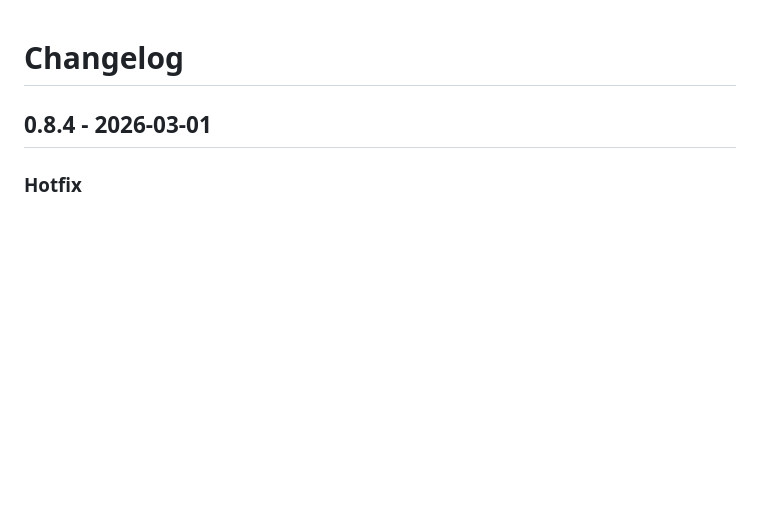
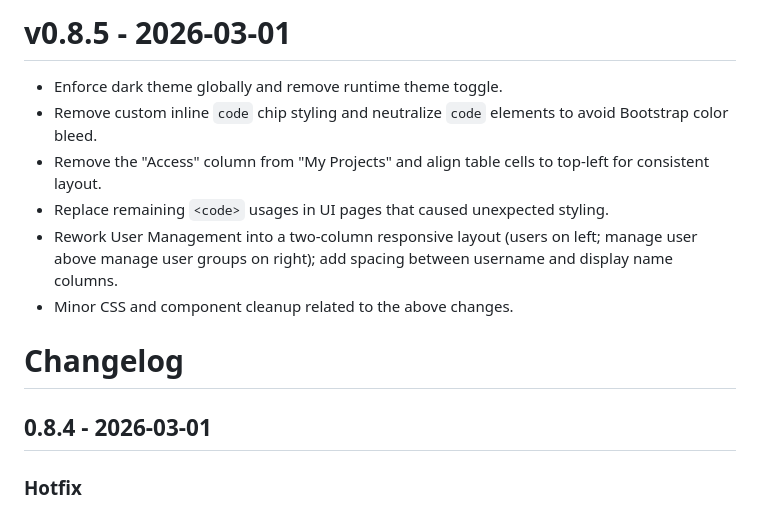
Before and after one commit to mictsi/SecureJournal, a Markdown page: CHANGELOG.md, the part around the change. Drawn GitHub-style; blank space fills up the shorter version.

```diff
--- a/CHANGELOG.md
+++ b/CHANGELOG.md
@@ -1,3 +1,12 @@
+# v0.8.5 - 2026-03-01
+
+- Enforce dark theme globally and remove runtime theme toggle.
+- Remove custom inline `code` chip styling and neutralize `code` elements to avoid Bootstrap color bleed.
+- Remove the "Access" column from "My Projects" and align table cells to top-left for consistent layout.
+- Replace remaining `<code>` usages in UI pages that caused unexpected styling.
+- Rework User Management into a two-column responsive layout (users on left; manage user above manage user groups on right); add spacing between username and display name columns.
+- Minor CSS and component cleanup related to the above changes.
+
 # Changelog
 
 ## 0.8.4 - 2026-03-01
```
Also changed, not shown: RELEASE_NOTES.md (+15 -0 lines).
